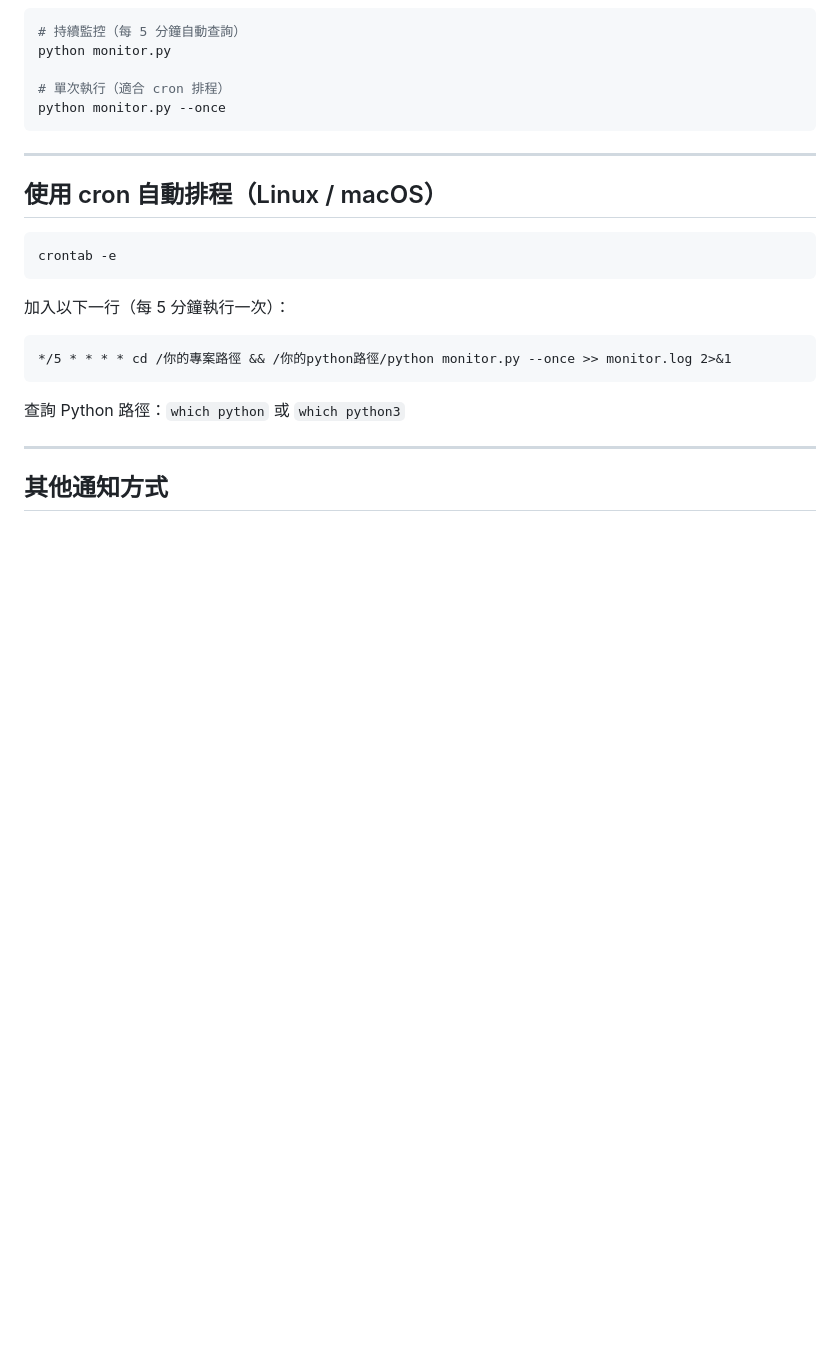
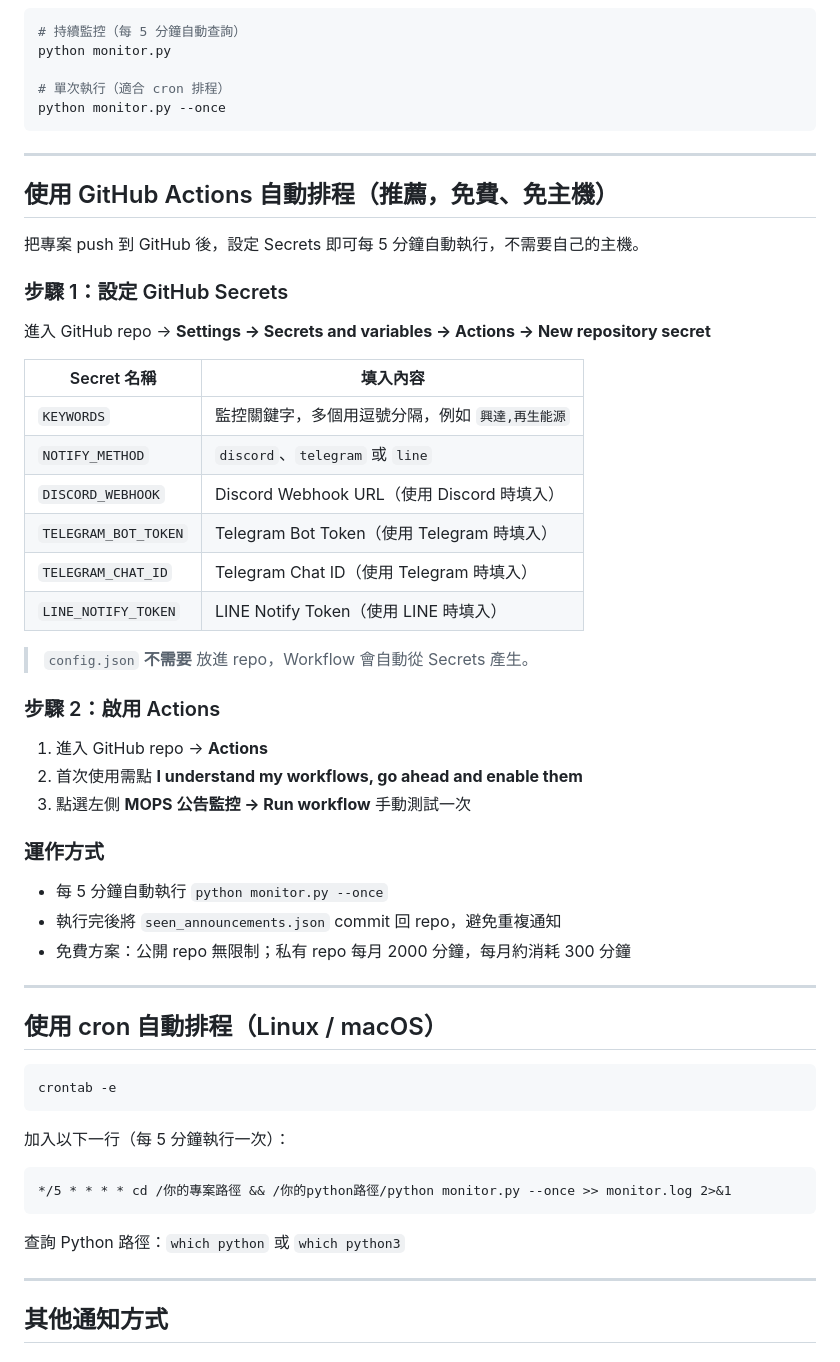
Before and after one commit to Antifomo8429/Claude-test, a Markdown page: README.md, the part around the change. Drawn GitHub-style; blank space fills up the shorter version.

Commit message:
docs: add GitHub Actions setup section to README
https://claude.ai/code/session_01PhwsQYkWt3byFqaGqPegLP

````diff
--- a/README.md
+++ b/README.md
@@ -87,6 +87,39 @@ python monitor.py --once
 
 ---
 
+## 使用 GitHub Actions 自動排程（推薦，免費、免主機）
+
+把專案 push 到 GitHub 後，設定 Secrets 即可每 5 分鐘自動執行，不需要自己的主機。
+
+### 步驟 1：設定 GitHub Secrets
+
+進入 GitHub repo → **Settings → Secrets and variables → Actions → New repository secret**
+
+| Secret 名稱 | 填入內容 |
+|---|---|
+| `KEYWORDS` | 監控關鍵字，多個用逗號分隔，例如 `興達,再生能源` |
+| `NOTIFY_METHOD` | `discord`、`telegram` 或 `line` |
+| `DISCORD_WEBHOOK` | Discord Webhook URL（使用 Discord 時填入） |
+| `TELEGRAM_BOT_TOKEN` | Telegram Bot Token（使用 Telegram 時填入） |
+| `TELEGRAM_CHAT_ID` | Telegram Chat ID（使用 Telegram 時填入） |
+| `LINE_NOTIFY_TOKEN` | LINE Notify Token（使用 LINE 時填入） |
+
+> `config.json` **不需要** 放進 repo，Workflow 會自動從 Secrets 產生。
+
+### 步驟 2：啟用 Actions
+
+1. 進入 GitHub repo → **Actions**
+2. 首次使用需點 **I understand my workflows, go ahead and enable them**
+3. 點選左側 **MOPS 公告監控 → Run workflow** 手動測試一次
+
+### 運作方式
+
+- 每 5 分鐘自動執行 `python monitor.py --once`
+- 執行完後將 `seen_announcements.json` commit 回 repo，避免重複通知
+- 免費方案：公開 repo 無限制；私有 repo 每月 2000 分鐘，每月約消耗 300 分鐘
+
+---
+
 ## 使用 cron 自動排程（Linux / macOS）
 
 ```bash
````
